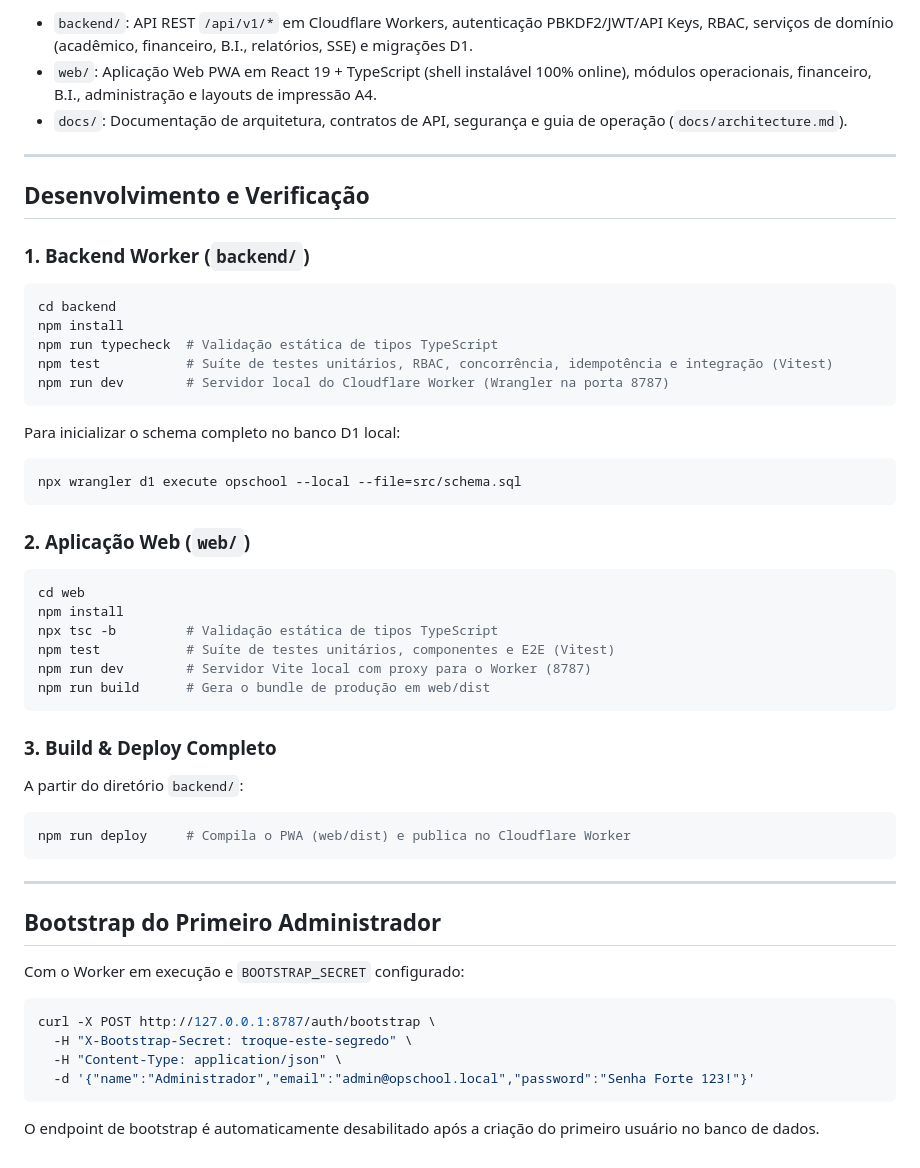
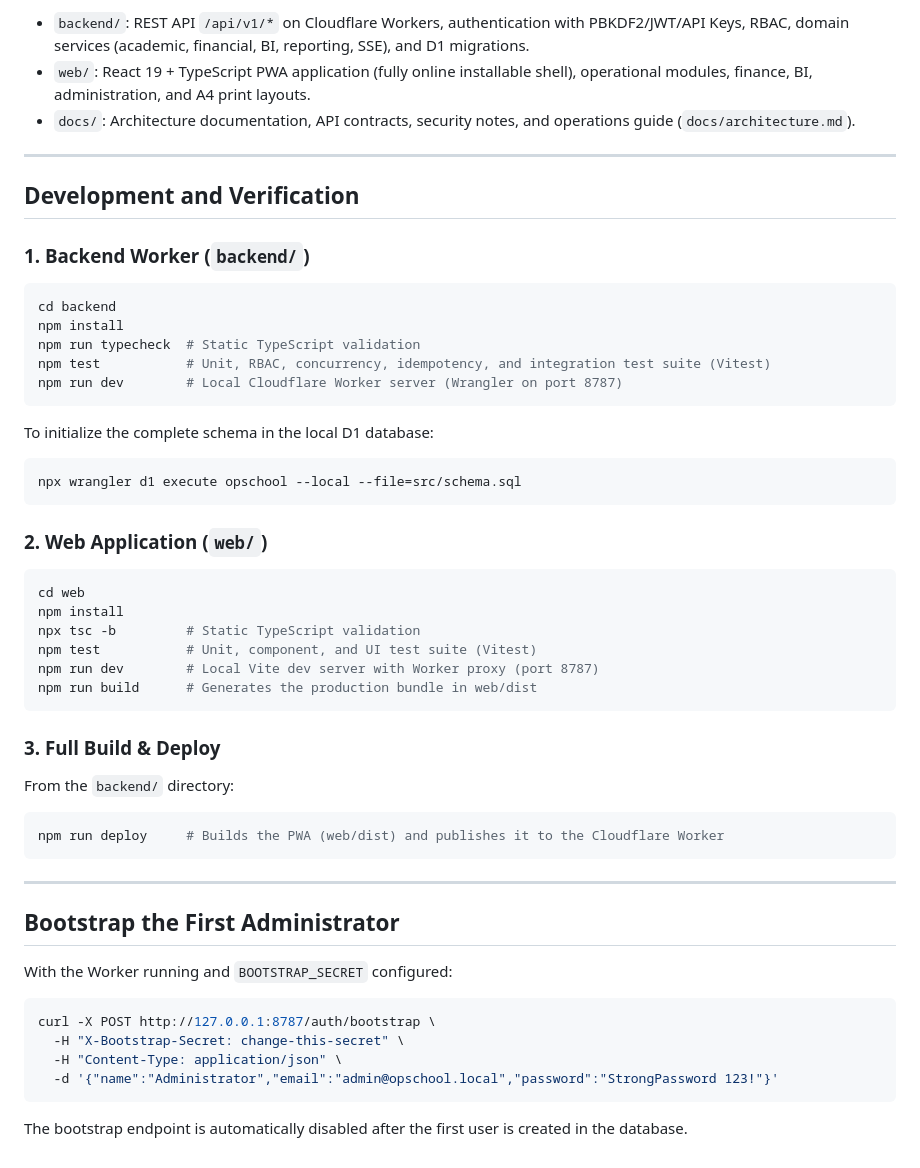
Before and after one commit to erickdevit/ERPITB, a Markdown page: README.md, the part around one of its changes. Drawn GitHub-style.

````diff
--- a/README.md
+++ b/README.md
@@ -72,58 +72,58 @@ Após o bootstrap, acesse `http://localhost:3000` no seu navegador para utilizar
 
-- `backend/`: API REST `/api/v1/*` em Cloudflare Workers, autenticação PBKDF2/JWT/API Keys, RBAC, serviços de domínio (acadêmico, financeiro, B.I., relatórios, SSE) e migrações D1.
-- `web/`: Aplicação Web PWA em React 19 + TypeScript (shell instalável 100% online), módulos operacionais, financeiro, B.I., administração e layouts de impressão A4.
-- `docs/`: Documentação de arquitetura, contratos de API, segurança e guia de operação (`docs/architecture.md`).
+- `backend/`: REST API `/api/v1/*` on Cloudflare Workers, authentication with PBKDF2/JWT/API Keys, RBAC, domain services (academic, financial, BI, reporting, SSE), and D1 migrations.
+- `web/`: React 19 + TypeScript PWA application (fully online installable shell), operational modules, finance, BI, administration, and A4 print layouts.
+- `docs/`: Architecture documentation, API contracts, security notes, and operations guide (`docs/architecture.md`).
 
 ---
 
-## Desenvolvimento e Verificação
+## Development and Verification
 
 ### 1. Backend Worker (`backend/`)
 
 ```bash
 cd backend
 npm install
-npm run typecheck  # Validação estática de tipos TypeScript
-npm test           # Suíte de testes unitários, RBAC, concorrência, idempotência e integração (Vitest)
-npm run dev        # Servidor local do Cloudflare Worker (Wrangler na porta 8787)
+npm run typecheck  # Static TypeScript validation
+npm test           # Unit, RBAC, concurrency, idempotency, and integration test suite (Vitest)
+npm run dev        # Local Cloudflare Worker server (Wrangler on port 8787)
 ```
 
-Para inicializar o schema completo no banco D1 local:
+To initialize the complete schema in the local D1 database:
 
 ```bash
 npx wrangler d1 execute opschool --local --file=src/schema.sql
 ```
 
-### 2. Aplicação Web (`web/`)
+### 2. Web Application (`web/`)
 
 ```bash
 cd web
 npm install
-npx tsc -b         # Validação estática de tipos TypeScript
-npm test           # Suíte de testes unitários, componentes e E2E (Vitest)
-npm run dev        # Servidor Vite local com proxy para o Worker (8787)
-npm run build      # Gera o bundle de produção em web/dist
+npx tsc -b         # Static TypeScript validation
+npm test           # Unit, component, and UI test suite (Vitest)
+npm run dev        # Local Vite dev server with Worker proxy (port 8787)
+npm run build      # Generates the production bundle in web/dist
 ```
 
-### 3. Build & Deploy Completo
+### 3. Full Build & Deploy
 
-A partir do diretório `backend/`:
+From the `backend/` directory:
 
 ```bash
-npm run deploy     # Compila o PWA (web/dist) e publica no Cloudflare Worker
+npm run deploy     # Builds the PWA (web/dist) and publishes it to the Cloudflare Worker
 ```
 
 ---
 
-## Bootstrap do Primeiro Administrador
+## Bootstrap the First Administrator
 
-Com o Worker em execução e `BOOTSTRAP_SECRET` configurado:
+With the Worker running and `BOOTSTRAP_SECRET` configured:
 
 ```bash
 curl -X POST http://127.0.0.1:8787/auth/bootstrap \
-  -H "X-Bootstrap-Secret: troque-este-segredo" \
+  -H "X-Bootstrap-Secret: change-this-secret" \
   -H "Content-Type: application/json" \
-  -d '{"name":"Administrador","email":"admin@opschool.local","password":"Senha Forte 123!"}'
+  -d '{"name":"Administrator","email":"admin@opschool.local","password":"StrongPassword 123!"}'
 ```
 
-O endpoint de bootstrap é automaticamente desabilitado após a criação do primeiro usuário no banco de dados.
+The bootstrap endpoint is automatically disabled after the first user is created in the database.
````
Also changed, not shown: other parts of README.md (+37 -37 lines).
